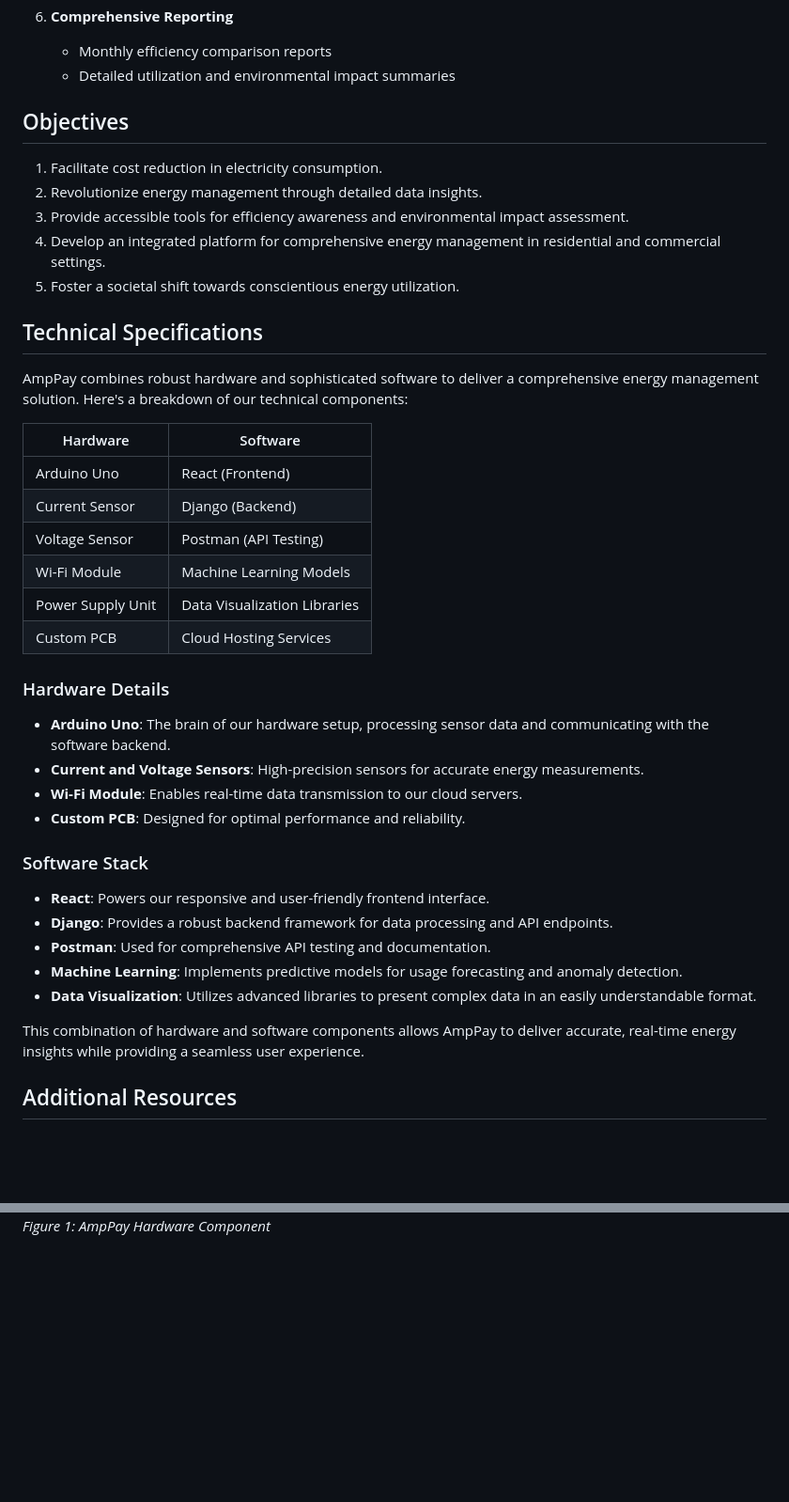
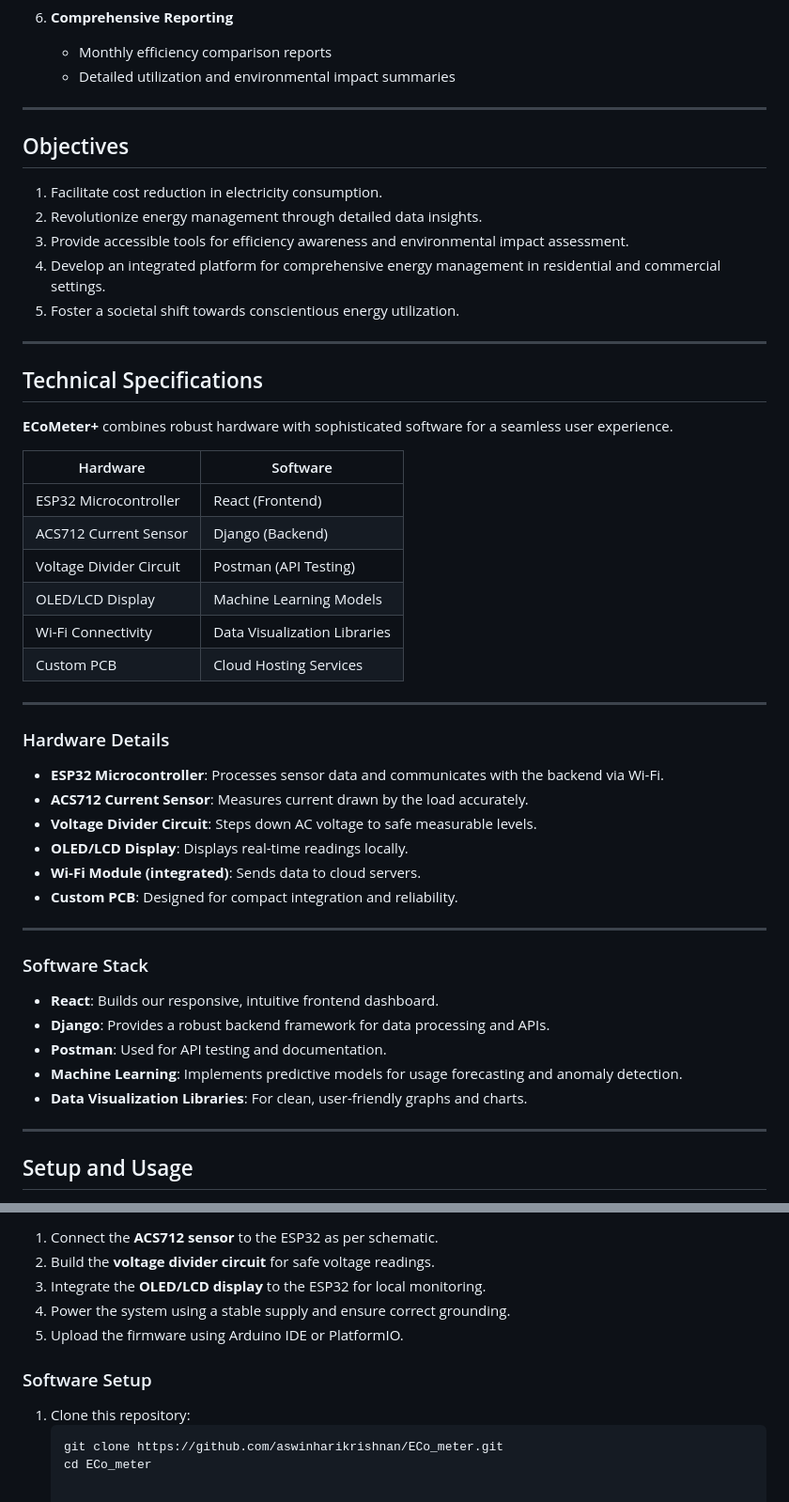
Before and after one commit to aswinharikrishnan/smart_energy_meter, a Markdown page: README.md, 2 parts joined by grey strips. Shown at 94% size. Rendered like a GitHub page; blank space fills up the shorter version.

````diff
--- a/README.md
+++ b/README.md
@@ -65,6 +65,8 @@ AmpPay bridges this gap by providing an all-encompassing platform that combines
 6. **Comprehensive Reporting**
    - Monthly efficiency comparison reports
    - Detailed utilization and environmental impact summaries
+
+---
 
 ## Objectives
 
@@ -74,35 +76,43 @@ AmpPay bridges this gap by providing an all-encompassing platform that combines
 4. Develop an integrated platform for comprehensive energy management in residential and commercial settings.
 5. Foster a societal shift towards conscientious energy utilization.
 
+---
+
 ## Technical Specifications
 
-AmpPay combines robust hardware and sophisticated software to deliver a comprehensive energy management solution. Here's a breakdown of our technical components:
+**ECoMeter+** combines robust hardware with sophisticated software for a seamless user experience.
 
-| Hardware          | Software                     |
-| ----------------- | ---------------------------- |
-| Arduino Uno       | React (Frontend)             |
-| Current Sensor    | Django (Backend)             |
-| Voltage Sensor    | Postman (API Testing)        |
-| Wi-Fi Module      | Machine Learning Models      |
-| Power Supply Unit | Data Visualization Libraries |
-| Custom PCB        | Cloud Hosting Services       |
+| Hardware               | Software                     |
+| ---------------------- | ---------------------------- |
+| ESP32 Microcontroller  | React (Frontend)             |
+| ACS712 Current Sensor  | Django (Backend)             |
+| Voltage Divider Circuit| Postman (API Testing)        |
+| OLED/LCD Display       | Machine Learning Models      |
+| Wi-Fi Connectivity     | Data Visualization Libraries |
+| Custom PCB             | Cloud Hosting Services       |
+
+---
 
 ### Hardware Details
 
-- **Arduino Uno**: The brain of our hardware setup, processing sensor data and communicating with the software backend.
-- **Current and Voltage Sensors**: High-precision sensors for accurate energy measurements.
-- **Wi-Fi Module**: Enables real-time data transmission to our cloud servers.
-- **Custom PCB**: Designed for optimal performance and reliability.
+- **ESP32 Microcontroller**: Processes sensor data and communicates with the backend via Wi-Fi.
+- **ACS712 Current Sensor**: Measures current drawn by the load accurately.
+- **Voltage Divider Circuit**: Steps down AC voltage to safe measurable levels.
+- **OLED/LCD Display**: Displays real-time readings locally.
+- **Wi-Fi Module (integrated)**: Sends data to cloud servers.
+- **Custom PCB**: Designed for compact integration and reliability.
+
+---
 
 ### Software Stack
 
-- **React**: Powers our responsive and user-friendly frontend interface.
-- **Django**: Provides a robust backend framework for data processing and API endpoints.
-- **Postman**: Used for comprehensive API testing and documentation.
+- **React**: Builds our responsive, intuitive frontend dashboard.
+- **Django**: Provides a robust backend framework for data processing and APIs.
+- **Postman**: Used for API testing and documentation.
 - **Machine Learning**: Implements predictive models for usage forecasting and anomaly detection.
-- **Data Visualization**: Utilizes advanced libraries to present complex data in an easily understandable format.
+- **Data Visualization Libraries**: For clean, user-friendly graphs and charts.
 
-This combination of hardware and software components allows AmpPay to deliver accurate, real-time energy insights while providing a seamless user experience.
+---
 
-## Additional Resources
+## Setup and Usage
 
@@ -110,2 +120,13 @@ This combination of hardware and software components allows AmpPay to deliver ac
 
-_Figure 1: AmpPay Hardware Component_
+1. Connect the **ACS712 sensor** to the ESP32 as per schematic.
+2. Build the **voltage divider circuit** for safe voltage readings.
+3. Integrate the **OLED/LCD display** to the ESP32 for local monitoring.
+4. Power the system using a stable supply and ensure correct grounding.
+5. Upload the firmware using Arduino IDE or PlatformIO.
+
+### Software Setup
+
+1. Clone this repository:
+   ```bash
+   git clone https://github.com/aswinharikrishnan/ECo_meter.git
+   cd ECo_meter
````
Also changed, not shown: other parts of README.md (+19 -19 lines).
